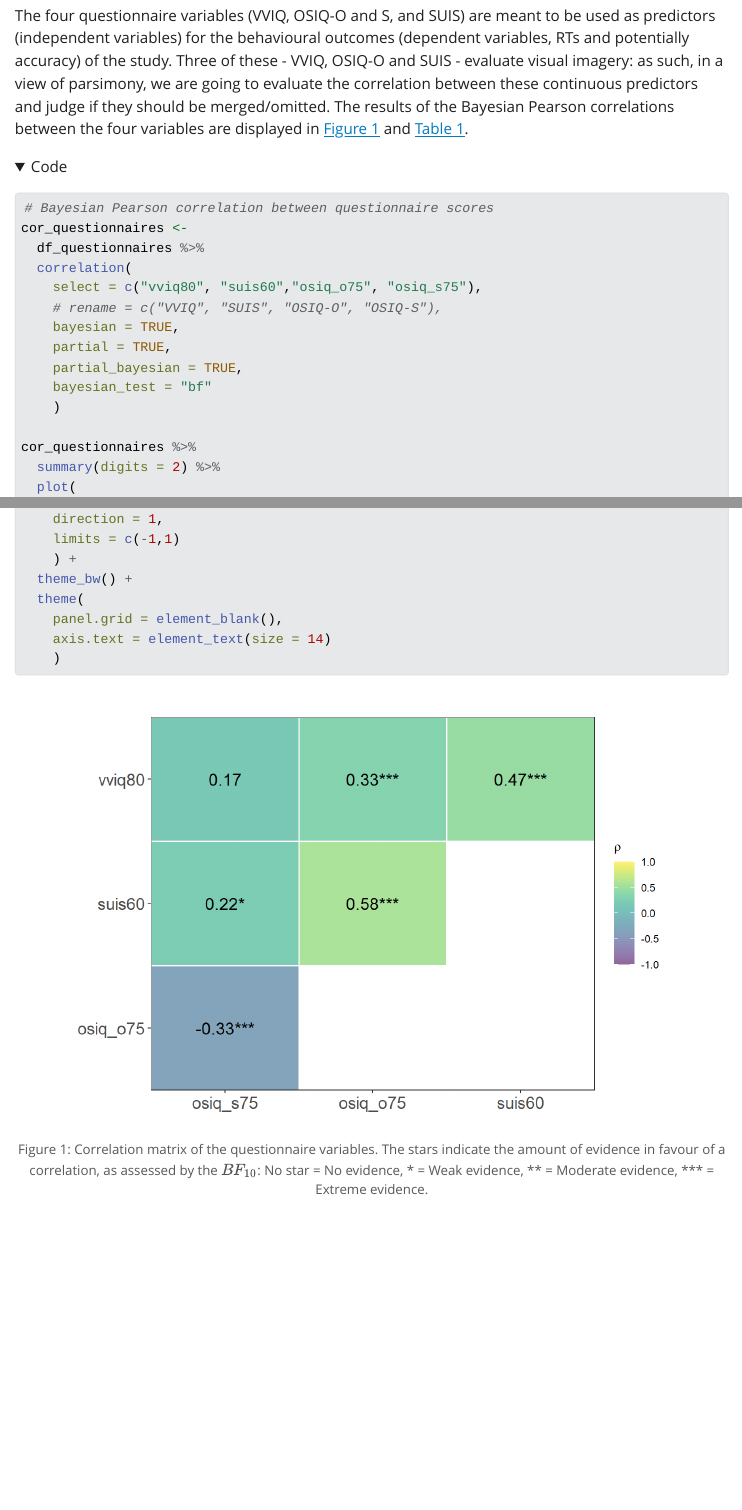
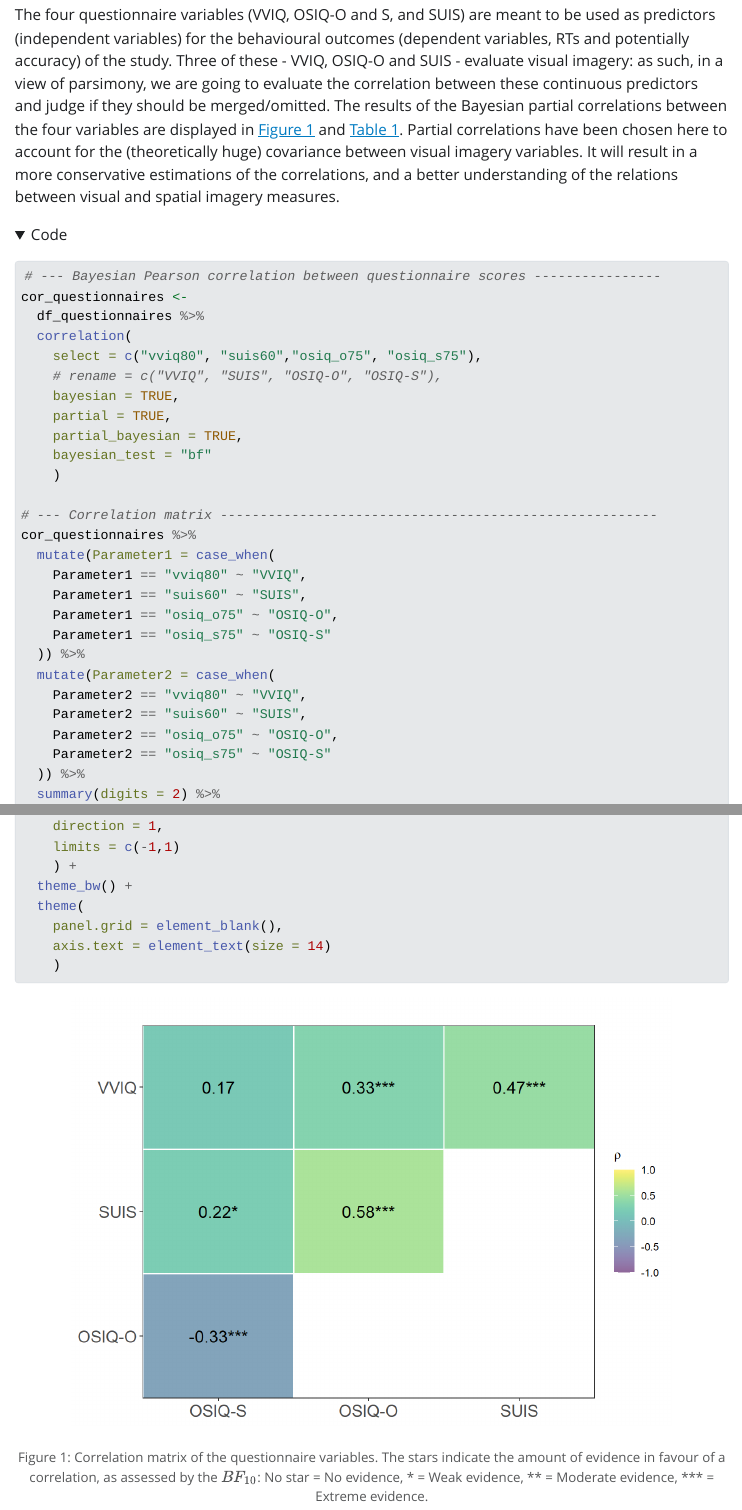
Before and after one commit to m-delem/2399-aph-priming-analysis, a Quarto document (aphantasia_priming_analysis.qmd): the page in a window 1100 px wide, from 2230 px down before the commit and from 2210 px down after it, so that both start at the same text, and a second part further down, joined at a grey line. The pictures show the output file aphantasia_priming_analysis.html that the author committed with the source, opened offline; folded parts are opened; Quarto's library style sheets are replaced by a plain one without menus.

Commit message:
Corr still 230919

````diff
--- a/aphantasia_priming_analysis.qmd
+++ b/aphantasia_priming_analysis.qmd
@@ -97,13 +96,13 @@ df_questionnaires <- read_excel("data/aphantasia_priming_tidy_data.xlsx",
 
 ## Exploratory Data Analysis
 
-The four questionnaire variables (VVIQ, OSIQ-O and S, and SUIS) are meant to be used as predictors (independent variables) for the behavioural outcomes (dependent variables, RTs and potentially accuracy) of the study. Three of these - VVIQ, OSIQ-O and SUIS - evaluate visual imagery: as such, in a view of parsimony, we are going to evaluate the correlation between these continuous predictors and judge if they should be merged/omitted. The results of the Bayesian Pearson correlations between the four variables are displayed in @fig-cor_matrix and @tbl-cor_stats.
+The four questionnaire variables - VVIQ, OSIQ-Object and Spatial, and SUIS - are meant to be used as predictors (independent variables) for the behavioural outcomes of the experiment (dependent variables, RTs and potentially accuracy). Three of these - VVIQ, OSIQ-Object and SUIS - evaluate visual imagery: as such, in a view of parsimony, we are going to evaluate the correlation between these continuous predictors and judge if they should be merged/omitted. The results of the Bayesian partial correlations between the four variables are displayed in @fig-cor_matrix and @tbl-cor_stats. Partial correlations have been chosen here to account for the (theoretically huge) covariance between visual imagery variables. It will result in more conservative estimations of the correlations, and a better understanding of the relations between visual and spatial imagery measures.
 
 ```{r}
 #| label: fig-cor_matrix
-#| fig-cap: "Correlation matrix of the questionnaire variables. The stars indicate the amount of evidence in favour of a correlation, as assessed by the $BF_{10}$: No star = No evidence, * = Weak evidence, ** = Moderate evidence, *** = Extreme evidence."
+#| fig-cap: "Correlation matrix of the questionnaire variables. The stars indicate the amount of evidence in favour of a correlation, as assessed by the $BF_{10}$: No star = Anecdotal evidence, * = Weak evidence, ** = Moderate evidence, *** = Extreme evidence."
 
-# Bayesian Pearson correlation between questionnaire scores
+# --- Bayesian Pearson correlation between questionnaire scores ----------------
 cor_questionnaires <-
   df_questionnaires %>%
   correlation(
@@ -115,7 +114,20 @@ cor_questionnaires <-
     bayesian_test = "bf"
     )
 
+# --- Correlation matrix -------------------------------------------------------
 cor_questionnaires %>%
+  mutate(Parameter1 = case_when(
+    Parameter1 == "vviq80" ~ "VVIQ",
+    Parameter1 == "suis60" ~ "SUIS",
+    Parameter1 == "osiq_o75" ~ "OSIQ-O",
+    Parameter1 == "osiq_s75" ~ "OSIQ-S"
+  )) %>%
+  mutate(Parameter2 = case_when(
+    Parameter2 == "vviq80" ~ "VVIQ",
+    Parameter2 == "suis60" ~ "SUIS",
+    Parameter2 == "osiq_o75" ~ "OSIQ-O",
+    Parameter2 == "osiq_s75" ~ "OSIQ-S"
+  )) %>%
   summary(digits = 2) %>%
   plot(
     text = list(size = 5),
````
Also changed, not shown: aphantasia_priming_analysis.html, aphantasia_priming_analysis_files/figure-html/fig-cor_matrix-1.png, aphantasia_priming_analysis.qmd (3 more changed lines).
